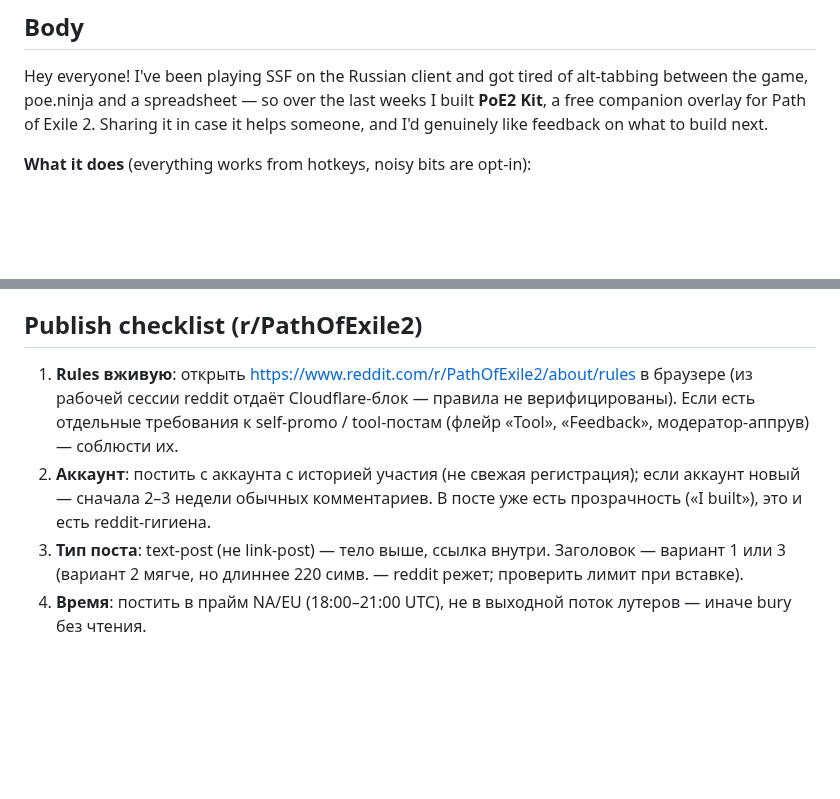
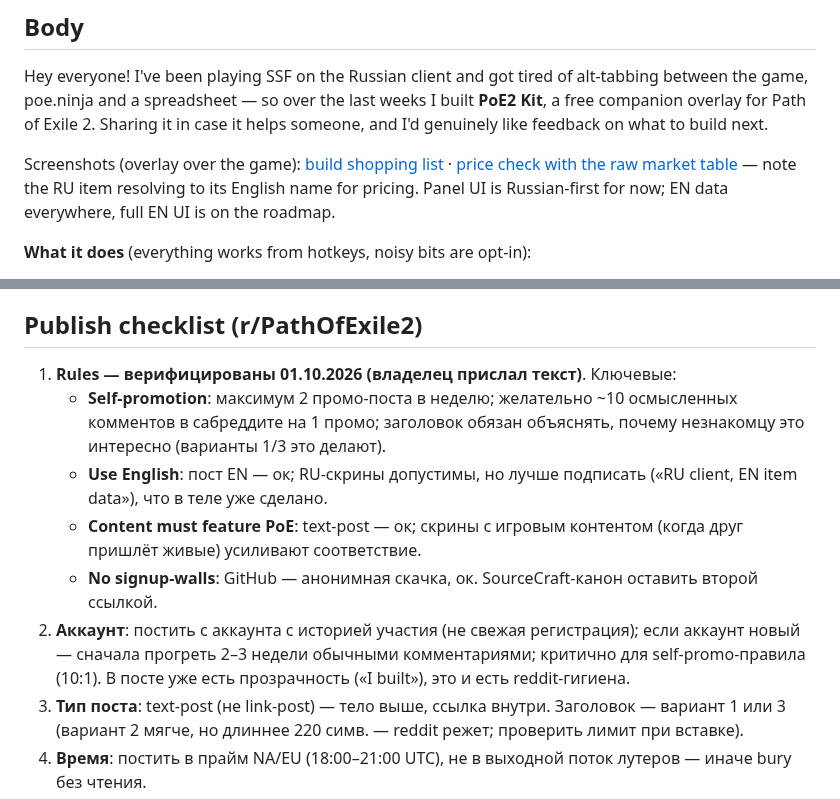
Before and after one commit to WarnetBes/poe2-kit, a Markdown page: docs/POST_REDDIT_EN.md, 2 parts joined by grey strips. Rendered like a GitHub page; blank space fills up the shorter version.

```diff
--- a/docs/POST_REDDIT_EN.md
+++ b/docs/POST_REDDIT_EN.md
@@ -20,6 +20,8 @@ alt-tabbing between the game, poe.ninja and a spreadsheet — so over the last
 weeks I built **PoE2 Kit**, a free companion overlay for Path of Exile 2.
 Sharing it in case it helps someone, and I'd genuinely like feedback on what
 to build next.
+
+Screenshots (overlay over the game): [build shopping list](https://github.com/WarnetBes/poe2-kit/raw/main/docs/screenshots/overlay-build.png) · [price check with the raw market table](https://github.com/WarnetBes/poe2-kit/raw/main/docs/screenshots/overlay-price.png) — note the RU item resolving to its English name for pricing. Panel UI is Russian-first for now; EN data everywhere, full EN UI is on the roadmap.
 
 **What it does** (everything works from hotkeys, noisy bits are opt-in):
 
@@ -84,13 +86,20 @@ GitHub or SourceCraft. Thanks for reading!
 
 ## Publish checklist (r/PathOfExile2)
 
-1. **Rules вживую**: открыть https://www.reddit.com/r/PathOfExile2/about/rules
-   в браузере (из рабочей сессии reddit отдаёт Cloudflare-блок — правила
-   не верифицированы). Если есть отдельные требования к self-promo / tool-постам
-   (флейр «Tool», «Feedback», модератор-аппрув) — соблюсти их.
+1. **Rules — верифицированы 01.10.2026 (владелец прислал текст)**. Ключевые:
+   - **Self-promotion**: максимум 2 промо-поста в неделю; желательно ~10
+     осмысленных комментов в сабреддите на 1 промо; заголовок обязан объяснять,
+     почему незнакомцу это интересно (варианты 1/3 это делают).
+   - **Use English**: пост EN — ок; RU-скрины допустимы, но лучше подписать
+     («RU client, EN item data»), что в теле уже сделано.
+   - **Content must feature PoE**: text-post — ок; скрины с игровым контентом
+     (когда друг пришлёт живые) усиливают соответствие.
+   - **No signup-walls**: GitHub — анонимная скачка, ок. SourceCraft-канон
+     оставить второй ссылкой.
 2. **Аккаунт**: постить с аккаунта с историей участия (не свежая регистрация);
-   если аккаунт новый — сначала 2–3 недели обычных комментариев. В посте
-   уже есть прозрачность («I built»), это и есть reddit-гигиена.
+   если аккаунт новый — сначала прогреть 2–3 недели обычными комментариями;
+   критично для self-promo-правила (10:1). В посте уже есть прозрачность
+   («I built»), это и есть reddit-гигиена.
 3. **Тип поста**: text-post (не link-post) — тело выше, ссылка внутри.
    Заголовок — вариант 1 или 3 (вариант 2 мягче, но длиннее 220 симв. —
    reddit режет; проверить лимит при вставке).
```
Also changed, not shown: README.en.md (+88 -26 lines), README.md (+6 -1 lines), docs/screenshots/overlay-build.png (added), docs/screenshots/overlay-price.png (added), 8 other files.
